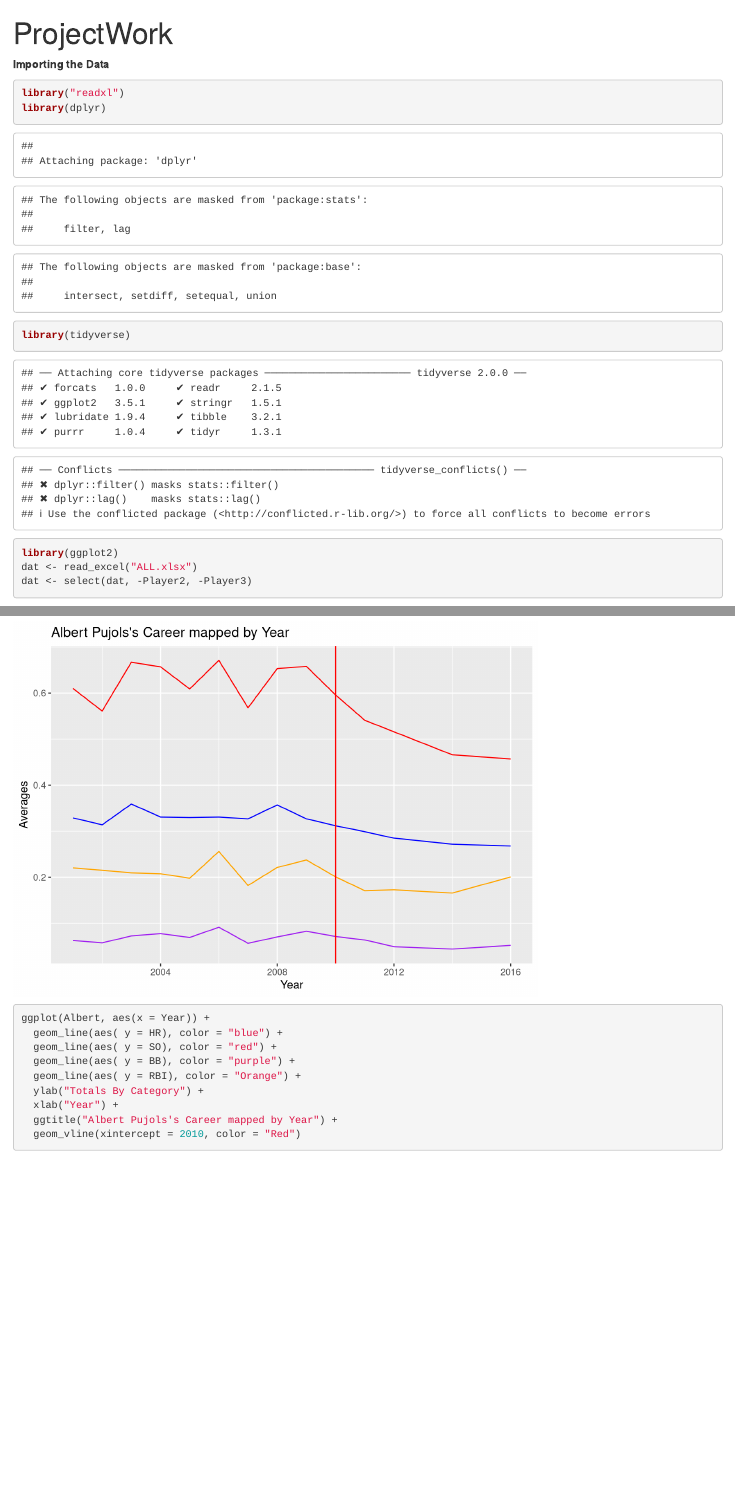
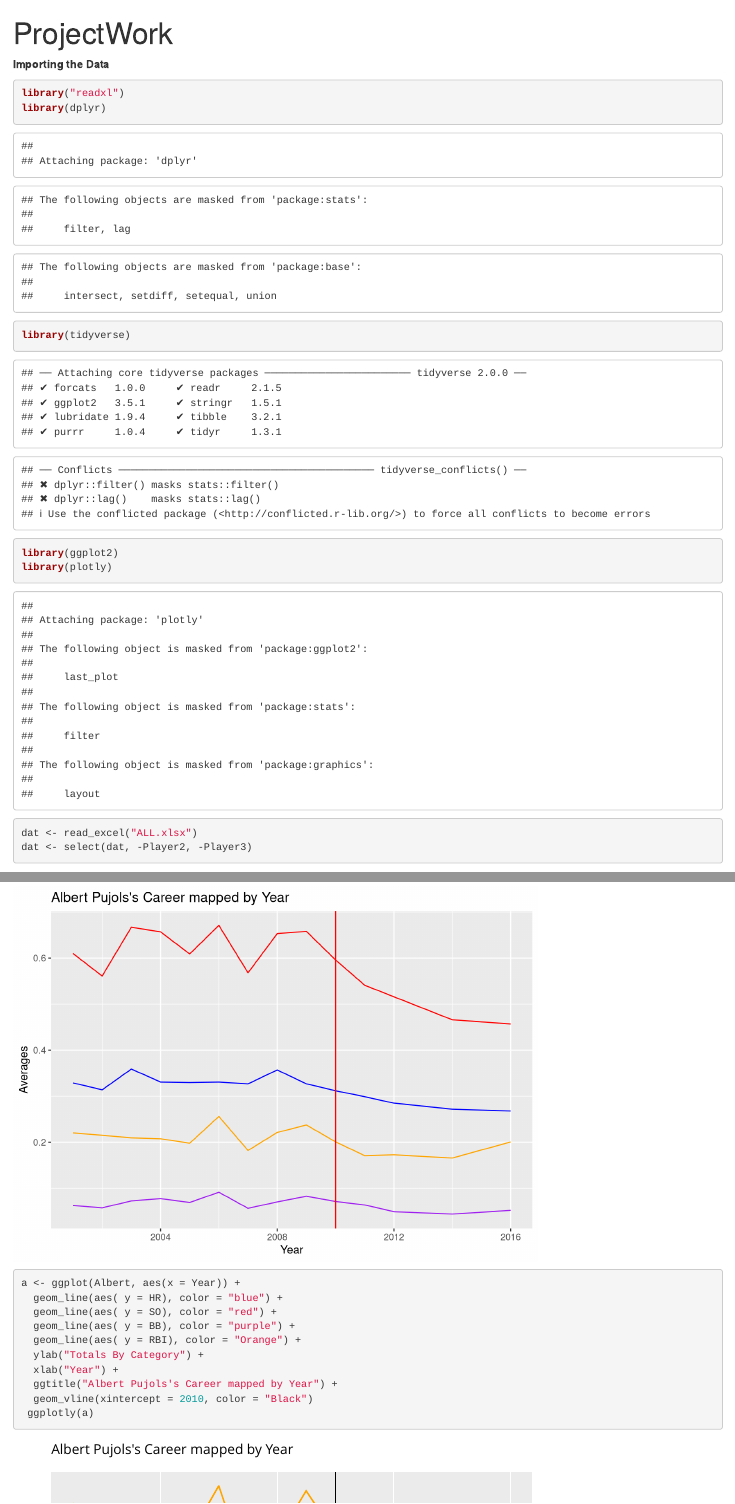
Before and after one commit to ahauglie/DS202_project, an R Markdown document (ProjectFinal.Rmd): the page in a window 1100 px wide, from its top, and a second part further down, joined at a grey line. Rendered offline with R 4.5, knitr and Pandoc, with nearby package versions.

Commit message:
Update ProjectFinal.Rmd

````diff
--- a/ProjectFinal.Rmd
+++ b/ProjectFinal.Rmd
@@ -14,6 +14,7 @@ library("readxl")
 library(dplyr)
 library(tidyverse)
 library(ggplot2)
+library(plotly)
 dat <- read_excel("ALL.xlsx")
 dat <- select(dat, -Player2, -Player3)
 ```
@@ -78,7 +79,7 @@ ggplot(Albert, aes(x = Year)) +
   ggtitle("Albert Pujols's Career mapped by Year") +
   geom_vline(xintercept = 2010, color = "Red")
 
-ggplot(Albert, aes(x = Year)) +
+a <- ggplot(Albert, aes(x = Year)) +
   geom_line(aes( y = HR), color = "blue") +
   geom_line(aes( y = SO), color = "red") +
   geom_line(aes( y = BB), color = "purple") +
@@ -86,8 +87,8 @@ ggplot(Albert, aes(x = Year)) +
   ylab("Totals By Category") +
   xlab("Year") +
   ggtitle("Albert Pujols's Career mapped by Year") +
-  geom_vline(xintercept = 2010, color = "Red")
-
+  geom_vline(xintercept = 2010, color = "Black")
+ ggplotly(a)
 
 Trout <- dat[grepl("Trout,M", dat$Player),]
 
````
Also changed, not shown: ProjectFinal.Rmd (2 more changed lines).
